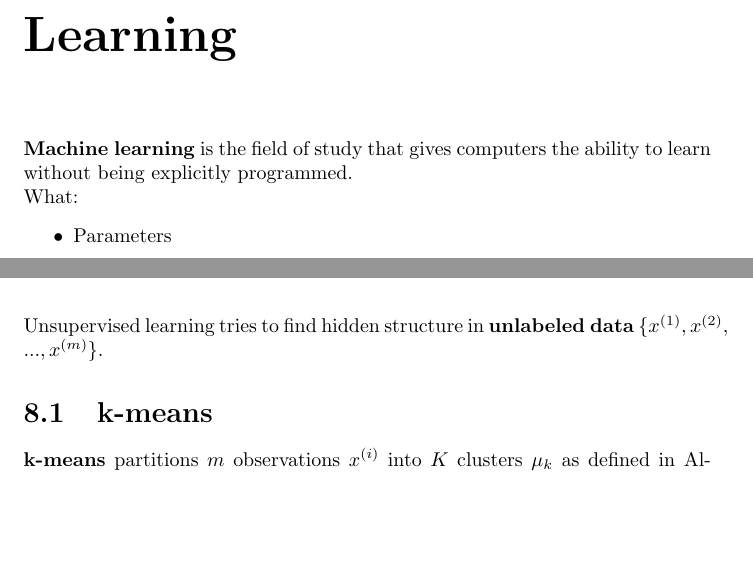
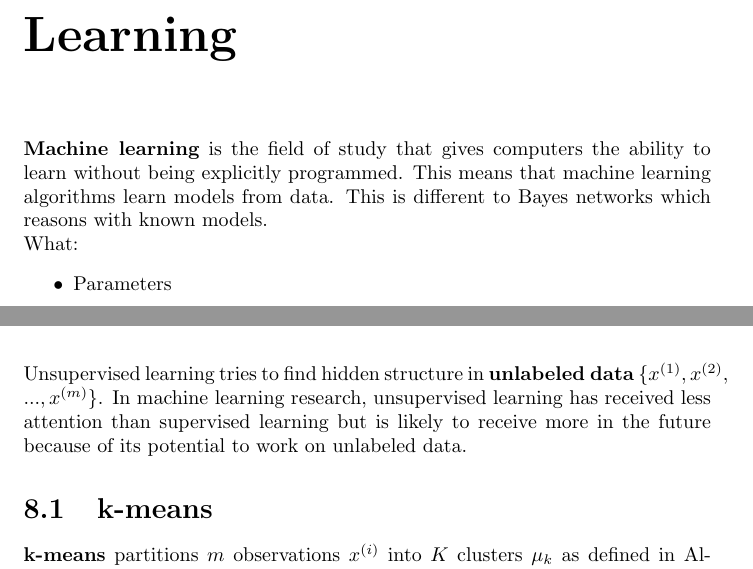
Before and after one commit to karimif/ai_notes, a LaTeX thesis (notes.tex): two parts of pages 14 and 28 of 33, joined at a grey line, cut so that both start at the same text, the shorter picture padded with empty space. Compiled offline with pdfLaTeX.

Commit message:
Better Machine Learning introduction

```diff
--- a/notes.tex
+++ b/notes.tex
@@ -572,7 +572,7 @@ A {\bf planning agent} interleaves planning and execution. This is necessary for
 
 \chapter{Learning}
 
-{\bf Machine learning} is the field of study that gives computers the ability to learn without being explicitly programmed.
+{\bf Machine learning} is the field of study that gives computers the ability to learn without being explicitly programmed. This means that machine learning algorithms learn models from data. This is different to Bayes networks which reasons with known models.
 
 What:
 \begin{itemize}
@@ -1147,7 +1147,7 @@ Mean normalization allows to predict a mean value per item which is more meaning
 
 
 \chapter{Unsupervised learning}
-Unsupervised learning tries to find hidden structure in {\bf unlabeled data} $\{x^{(1)}, x^{(2)},$ $..., x^{(m)}\}$.
+Unsupervised learning tries to find hidden structure in {\bf unlabeled data} $\{x^{(1)}, x^{(2)},$ $..., x^{(m)}\}$. In machine learning research, unsupervised learning has received less attention than supervised learning but is likely to receive more in the future because of its potential to work on unlabeled data.
 
 \section{k-means}
 {\bf k-means} partitions $m$ observations $x^{(i)}$ into $K$ clusters $\mu_k$ as defined in Algorithm~\ref{ref:kmeans}. The optimization objective is to minimize the cost function. The initial cluster coordinates are random which makes this algorithm non-deterministic. A recommended strategy is to randomly pick $K$ training examples as the initial coordinates to make sure that the initial coordinates are not too far away from the actual data. k-means can be run multiple times on the same data to pick the result with the lowest cost. Choosing the number of clusters $K$ is usually done manually depending on the use case.
```
Also changed, not shown: notes.tex (2 more changed lines).
